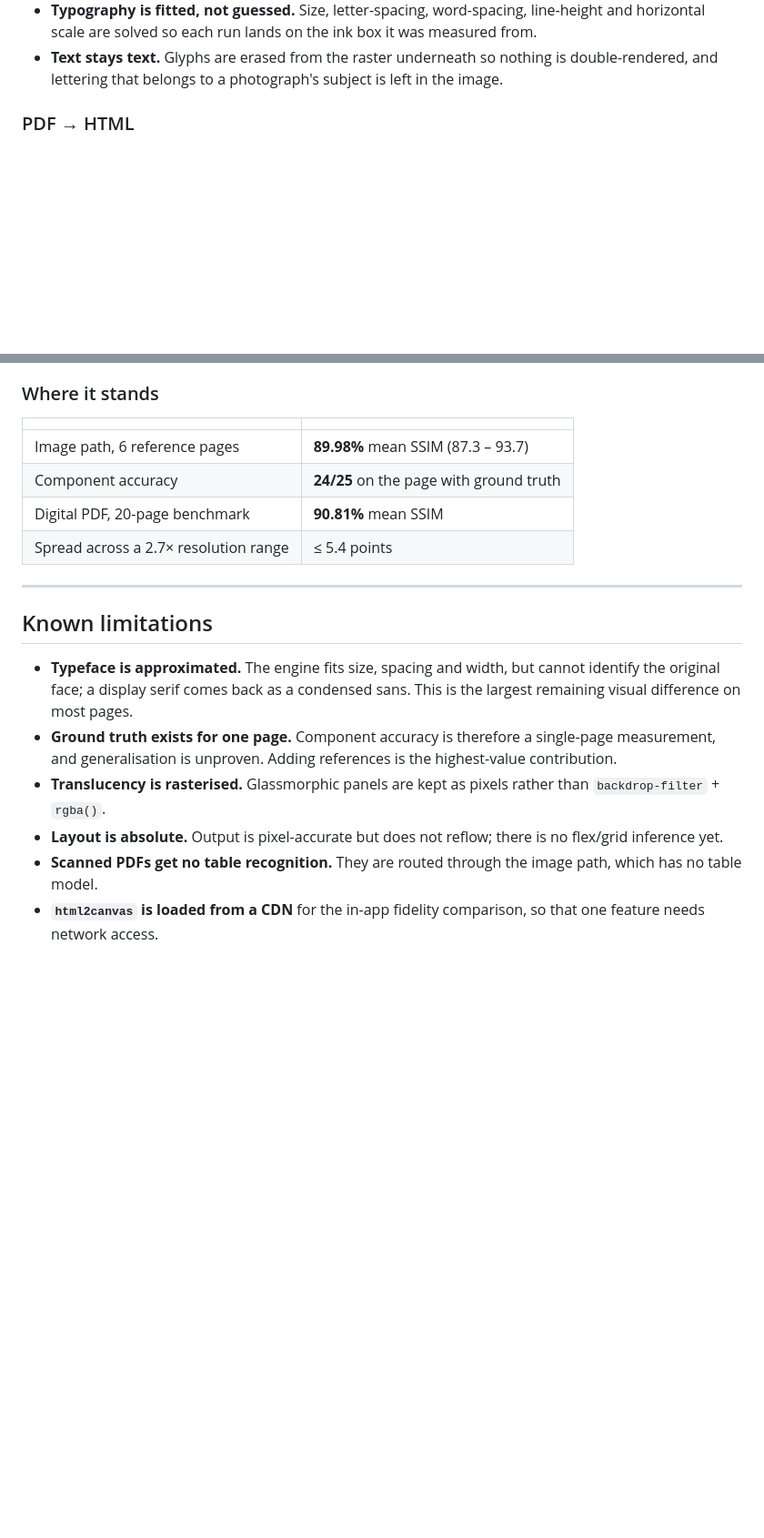
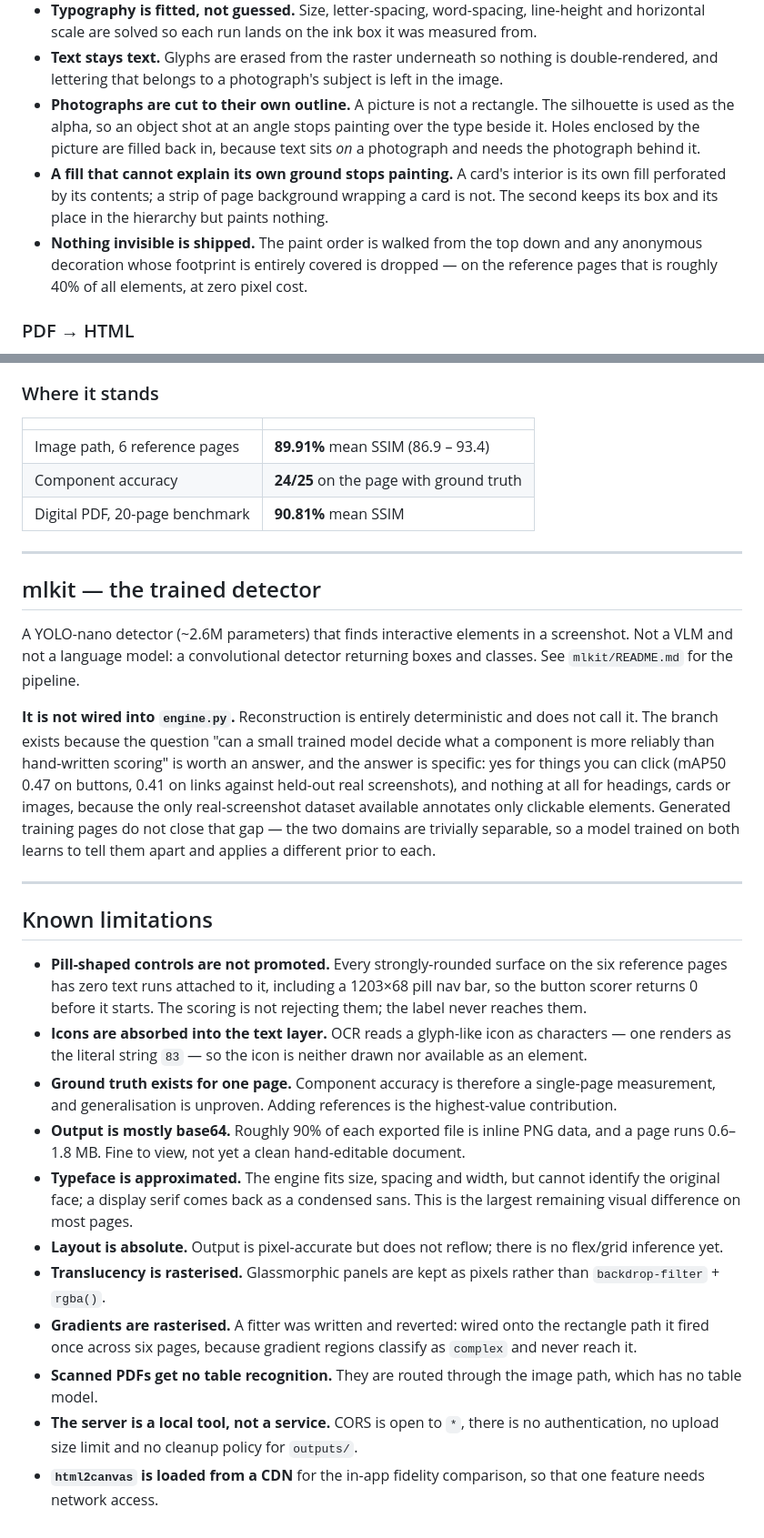
Before and after one commit to manohar-munna/Ramen, a Markdown page: README.md, 2 parts joined by grey strips. Shown at 91% size. GitHub-like rendering; blank space fills up the shorter version.

Commit message:
Rewrite the README against what the engine now does and now fails at
Documents the four reconstruction changes that landed since the last pass -- photo
silhouettes, over-claiming fills, flat residual promotion, occlusion culling --
refreshes the measurements (89.91% mean SSIM, 24/25 components, 90.81% on the PDF
benchmark), and adds mlkit now that it is on main, with the explicit statement that
it is not wired into the engine and that reconstruction is entirely deterministic.

Known limitations grew rather than shrank, which is the honest direction. Added:
pill-shaped controls never reach the button scorer because no text run is attached
to them; icons are absorbed into the text layer and come back as characters; output
is roughly 90% base64 by weight; gradients are still rasterised and the fitter that
was meant to fix that was reverted for firing once across six pages; and the server
is a local tool with open CORS, no auth and no upload limit.

Co-Authored-By: Claude Opus 5 <noreply@anthropic.com>

```diff
--- a/README.md
+++ b/README.md
@@ -38,6 +39,16 @@ the component pipeline.
 - **Text stays text.** Glyphs are erased from the raster underneath so nothing is
   double-rendered, and lettering that belongs to a photograph's subject is left in the
   image.
+- **Photographs are cut to their own outline.** A picture is not a rectangle. The
+  silhouette is used as the alpha, so an object shot at an angle stops painting over the
+  type beside it. Holes enclosed by the picture are filled back in, because text sits
+  *on* a photograph and needs the photograph behind it.
+- **A fill that cannot explain its own ground stops painting.** A card's interior is its
+  own fill perforated by its contents; a strip of page background wrapping a card is not.
+  The second keeps its box and its place in the hierarchy but paints nothing.
+- **Nothing invisible is shipped.** The paint order is walked from the top down and any
+  anonymous decoration whose footprint is entirely covered is dropped — on the reference
+  pages that is roughly 40% of all elements, at zero pixel cost.
 
 ### PDF → HTML
 
@@ -119,26 +134,56 @@ fidelity as a guardrail and read the rendered output yourself.
 
 | | |
 |---|---|
-| Image path, 6 reference pages | **89.98%** mean SSIM (87.3 – 93.7) |
+| Image path, 6 reference pages | **89.91%** mean SSIM (86.9 – 93.4) |
 | Component accuracy | **24/25** on the page with ground truth |
 | Digital PDF, 20-page benchmark | **90.81%** mean SSIM |
-| Spread across a 2.7× resolution range | ≤ 5.4 points |
+
+---
+
+## mlkit — the trained detector
+
+A YOLO-nano detector (~2.6M parameters) that finds interactive elements in a screenshot.
+Not a VLM and not a language model: a convolutional detector returning boxes and classes.
+See `mlkit/README.md` for the pipeline.
+
+**It is not wired into `engine.py`.** Reconstruction is entirely deterministic and does
+not call it. The branch exists because the question "can a small trained model decide what
+a component is more reliably than hand-written scoring" is worth an answer, and the answer
+is specific: yes for things you can click (mAP50 0.47 on buttons, 0.41 on links against
+held-out real screenshots), and nothing at all for headings, cards or images, because the
+only real-screenshot dataset available annotates only clickable elements. Generated
+training pages do not close that gap — the two domains are trivially separable, so a model
+trained on both learns to tell them apart and applies a different prior to each.
 
 ---
 
 ## Known limitations
 
+- **Pill-shaped controls are not promoted.** Every strongly-rounded surface on the six
+  reference pages has zero text runs attached to it, including a 1203×68 pill nav bar, so
+  the button scorer returns 0 before it starts. The scoring is not rejecting them; the
+  label never reaches them.
+- **Icons are absorbed into the text layer.** OCR reads a glyph-like icon as characters —
+  one renders as the literal string `83` — so the icon is neither drawn nor available as
+  an element.
+- **Ground truth exists for one page.** Component accuracy is therefore a single-page
+  measurement, and generalisation is unproven. Adding references is the highest-value
+  contribution.
+- **Output is mostly base64.** Roughly 90% of each exported file is inline PNG data, and
+  a page runs 0.6–1.8 MB. Fine to view, not yet a clean hand-editable document.
 - **Typeface is approximated.** The engine fits size, spacing and width, but cannot
   identify the original face; a display serif comes back as a condensed sans. This is
   the largest remaining visual difference on most pages.
-- **Ground truth exists for one page.** Component accuracy is therefore a single-page
-  measurement, and generalisation is unproven. Adding references is the highest-value
-  contribution.
+- **Layout is absolute.** Output is pixel-accurate but does not reflow; there is no
+  flex/grid inference yet.
 - **Translucency is rasterised.** Glassmorphic panels are kept as pixels rather than
   `backdrop-filter` + `rgba()`.
-- **Layout is absolute.** Output is pixel-accurate but does not reflow; there is no
-  flex/grid inference yet.
+- **Gradients are rasterised.** A fitter was written and reverted: wired onto the
+  rectangle path it fired once across six pages, because gradient regions classify as
+  `complex` and never reach it.
 - **Scanned PDFs get no table recognition.** They are routed through the image path,
   which has no table model.
+- **The server is a local tool, not a service.** CORS is open to `*`, there is no
+  authentication, no upload size limit and no cleanup policy for `outputs/`.
 - **`html2canvas` is loaded from a CDN** for the in-app fidelity comparison, so that one
   feature needs network access.
```
Also changed, not shown: other parts of README.md (+7 -2 lines).
